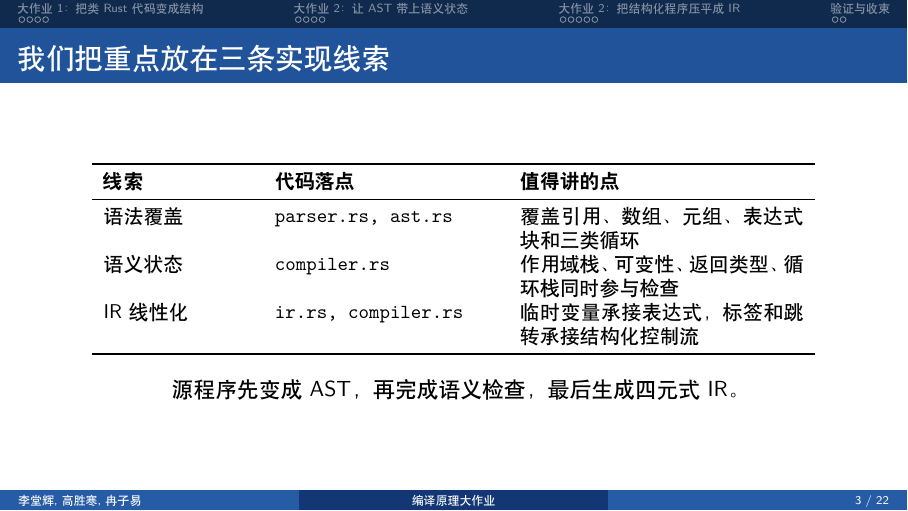
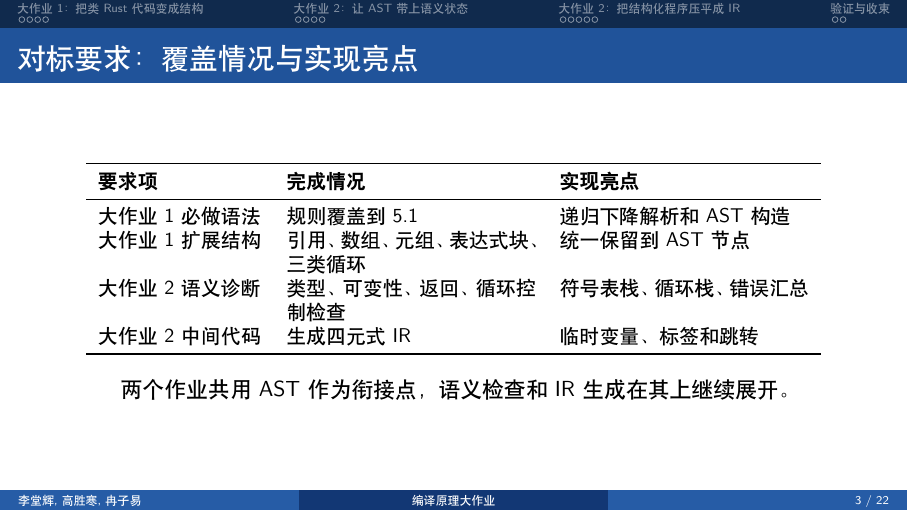
Before and after one commit to Tanghui-Li/Compiler, LaTeX slides (Presentation_Group8.tex): page 3 of 22. Compiled offline with XeLaTeX.

Commit message:
对标要求PPTX完善

```diff
--- a/Presentation_Group8.tex
+++ b/Presentation_Group8.tex
@@ -132,23 +132,24 @@
     \end{block}
 \end{frame}
 
-\begin{frame}{我们把重点放在三条实现线索}
+\begin{frame}{对标要求：覆盖情况与实现亮点}
     \begin{table}
     \centering
     \small
-    \begin{tabular}{p{2.6cm}p{3.9cm}p{5.0cm}}
+    \begin{tabular}{p{2.9cm}p{4.4cm}p{4.4cm}}
         \toprule
-        \textbf{线索} & \textbf{代码落点} & \textbf{值得讲的点} \\
+        \textbf{要求项} & \textbf{完成情况} & \textbf{实现亮点} \\
         \midrule
-        语法覆盖 & \texttt{parser.rs, ast.rs} & 覆盖引用、数组、元组、表达式块和三类循环 \\
-        语义状态 & \texttt{compiler.rs} & 作用域栈、可变性、返回类型、循环栈同时参与检查 \\
-        IR 线性化 & \texttt{ir.rs, compiler.rs} & 临时变量承接表达式，标签和跳转承接结构化控制流 \\
+        大作业 1 必做语法 & 规则覆盖到 5.1 & 递归下降解析和 AST 构造 \\
+        大作业 1 扩展结构 & 引用、数组、元组、表达式块、三类循环 & 统一保留到 AST 节点 \\
+        大作业 2 语义诊断 & 类型、可变性、返回、循环控制检查 & 符号表栈、循环栈、错误汇总 \\
+        大作业 2 中间代码 & 生成四元式 IR & 临时变量、标签和跳转 \\
         \bottomrule
     \end{tabular}
     \end{table}
     \vspace{0.2em}
     \centering
-    源程序先变成 AST，再完成语义检查，最后生成四元式 IR。
+    两个作业共用 AST 作为衔接点，语义检查和 IR 生成在其上继续展开。
 \end{frame}
 
 \begin{frame}{代码入口：第一份 AST 被第二份继续消费}
```
Also changed, not shown: Presentation_Group8_逐字稿.md (+10 -7 lines), Presentation_Group8.pdf, Presentation_Group8.tex (2 more changed lines).
